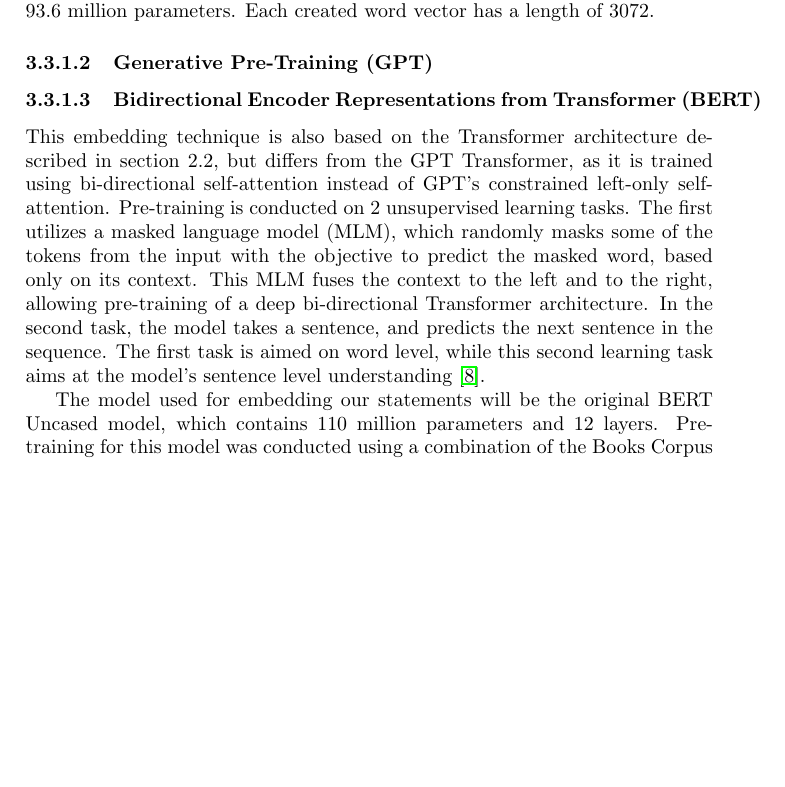
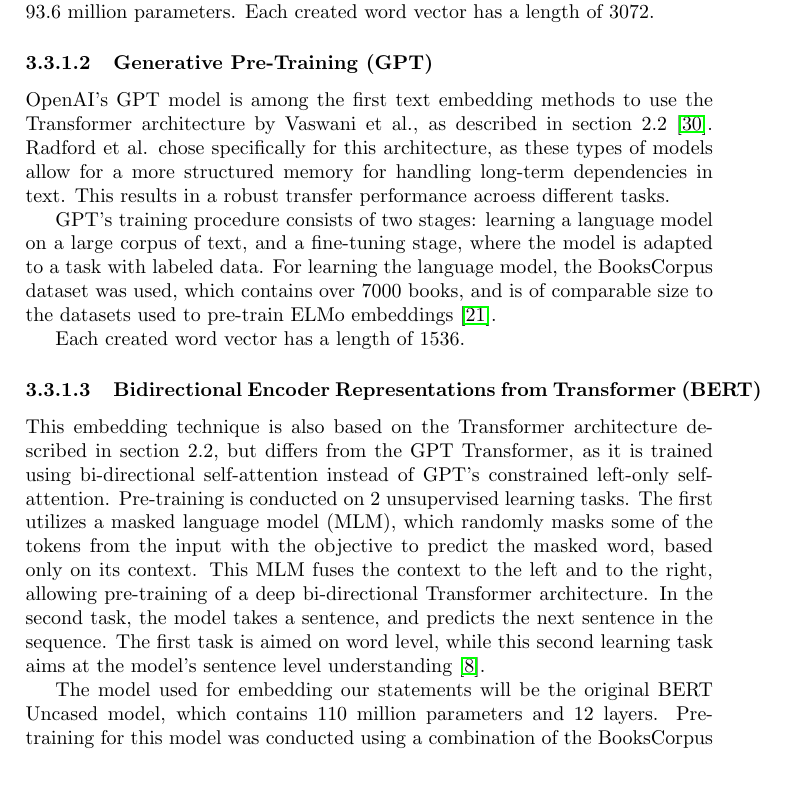
Before and after one commit to MeMartijn/FakeNewsDetection, a LaTeX thesis (thesis/main.tex, which reads thesis/methodology.tex): part of page 10 of 16, cut so that both start at the same text, the shorter picture padded with empty space. Compiled offline with pdfLaTeX.

Commit message:
chore: added GPT section

```diff
--- a/thesis/methodology.tex
+++ b/thesis/methodology.tex
@@ -121,6 +121,14 @@
 Each created word vector has a length of 3072.
 
 \paragraph{Generative Pre-Training (GPT)}
+OpenAI's GPT model is among the first text embedding methods to use the Transformer architecture by Vaswani et al., as described in section 2.2 \cite{vaswani2017}.
+Radford et al. chose specifically for this architecture, as these types of models allow for a more structured memory for handling long-term dependencies in text.
+This results in a robust transfer performance acroess different tasks.
+
+GPT's training procedure consists of two stages: learning a language model on a large corpus of text, and a fine-tuning stage, where the model is adapted to a task with labeled data.
+For learning the language model, the BooksCorpus dataset was used, which contains over 7000 books, and is of comparable size to the datasets used to pre-train ELMo embeddings \cite{radford2018}.
+
+Each created word vector has a length of 1536.
 
 \paragraph{Bidirectional Encoder Representations from Transformer (BERT)}
 This embedding technique is also based on the Transformer architecture described in section 2.2, but differs from the GPT Transformer, as it is trained using bi-directional self-attention instead of GPT's constrained left-only self-attention.
@@ -131,7 +139,7 @@
 The first task is aimed on word level, while this second learning task aims at the model's sentence level understanding \cite{devlin2018}.
 
 The model used for embedding our statements will be the original BERT Uncased model, which contains 110 million parameters and 12 layers.
-Pre-training for this model was conducted using a combination of the Books Corpus (800 million words) and Wikipedia (2.500 million words).
+Pre-training for this model was conducted using a combination of the BooksCorpus (800 million words) and Wikipedia (2.500 million words).
 Each created word vector has a length of 3072.
 
 \paragraph{Transformer-XL}
```
Also changed, not shown: thesis/main.pdf.
